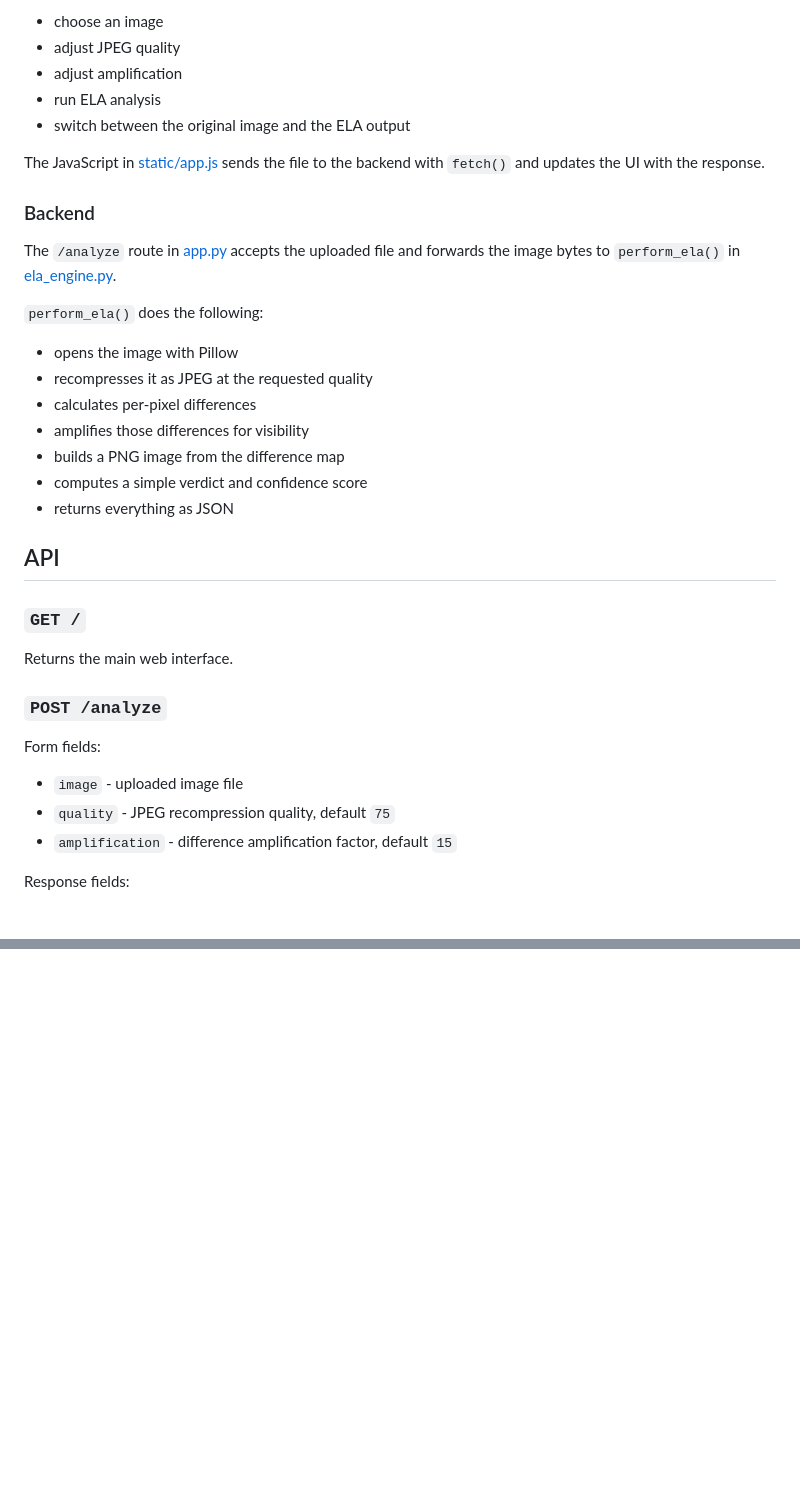
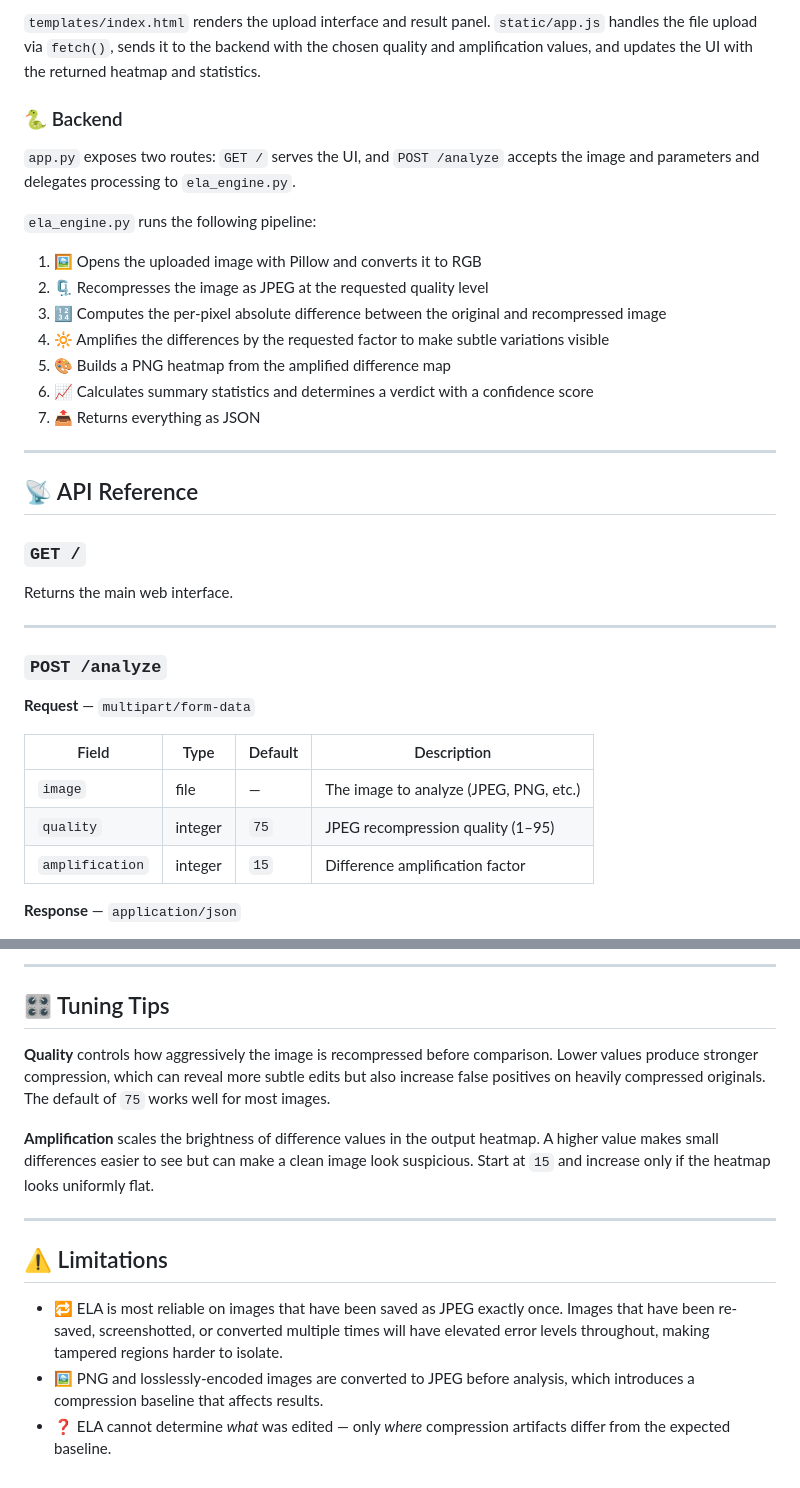
Before and after one commit to PushpakKumar12a/Error-Level-Analysis, a Markdown page: readme.md, 2 parts joined by grey strips. Rendered like a GitHub page; blank space fills up the shorter version.

```diff
--- a/readme.md
+++ b/readme.md
@@ -73,39 +85,39 @@ The page in [templates/index.html](templates/index.html) lets the user:
 
-- choose an image
-- adjust JPEG quality
-- adjust amplification
-- run ELA analysis
-- switch between the original image and the ELA output
+`templates/index.html` renders the upload interface and result panel. `static/app.js` handles the file upload via `fetch()`, sends it to the backend with the chosen quality and amplification values, and updates the UI with the returned heatmap and statistics.
 
-The JavaScript in [static/app.js](static/app.js) sends the file to the backend with `fetch()` and updates the UI with the response.
+### 🐍 Backend
 
-### Backend
+`app.py` exposes two routes: `GET /` serves the UI, and `POST /analyze` accepts the image and parameters and delegates processing to `ela_engine.py`.
 
-The `/analyze` route in [app.py](app.py) accepts the uploaded file and forwards the image bytes to `perform_ela()` in [ela_engine.py](ela_engine.py).
+`ela_engine.py` runs the following pipeline:
 
-`perform_ela()` does the following:
+1. 🖼️ Opens the uploaded image with Pillow and converts it to RGB
+2. 🗜️ Recompresses the image as JPEG at the requested quality level
+3. 🔢 Computes the per-pixel absolute difference between the original and recompressed image
+4. 🔆 Amplifies the differences by the requested factor to make subtle variations visible
+5. 🎨 Builds a PNG heatmap from the amplified difference map
+6. 📈 Calculates summary statistics and determines a verdict with a confidence score
+7. 📤 Returns everything as JSON
 
-- opens the image with Pillow
-- recompresses it as JPEG at the requested quality
-- calculates per-pixel differences
-- amplifies those differences for visibility
-- builds a PNG image from the difference map
-- computes a simple verdict and confidence score
-- returns everything as JSON
+---
 
-## API
+## 📡 API Reference
 
 ### `GET /`
 
 Returns the main web interface.
 
+---
+
 ### `POST /analyze`
 
-Form fields:
+**Request** — `multipart/form-data`
 
-- `image` - uploaded image file
-- `quality` - JPEG recompression quality, default `75`
-- `amplification` - difference amplification factor, default `15`
+| Field | Type | Default | Description |
+|---|---|---|---|
+| `image` | file | — | The image to analyze (JPEG, PNG, etc.) |
+| `quality` | integer | `75` | JPEG recompression quality (1–95) |
+| `amplification` | integer | `15` | Difference amplification factor |
 
-Response fields:
+**Response** — `application/json`
 
@@ -117,0 +146,15 @@ Response fields:
+---
+
+## 🎛️ Tuning Tips
+
+**Quality** controls how aggressively the image is recompressed before comparison. Lower values produce stronger compression, which can reveal more subtle edits but also increase false positives on heavily compressed originals. The default of `75` works well for most images.
+
+**Amplification** scales the brightness of difference values in the output heatmap. A higher value makes small differences easier to see but can make a clean image look suspicious. Start at `15` and increase only if the heatmap looks uniformly flat.
+
+---
+
+## ⚠️ Limitations
+
+- 🔁 ELA is most reliable on images that have been saved as JPEG exactly once. Images that have been re-saved, screenshotted, or converted multiple times will have elevated error levels throughout, making tampered regions harder to isolate.
+- 🖼️ PNG and losslessly-encoded images are converted to JPEG before analysis, which introduces a compression baseline that affects results.
+- ❓ ELA cannot determine *what* was edited — only *where* compression artifacts differ from the expected baseline.
```
Also changed, not shown: other parts of readme.md (+73 -45 lines).
